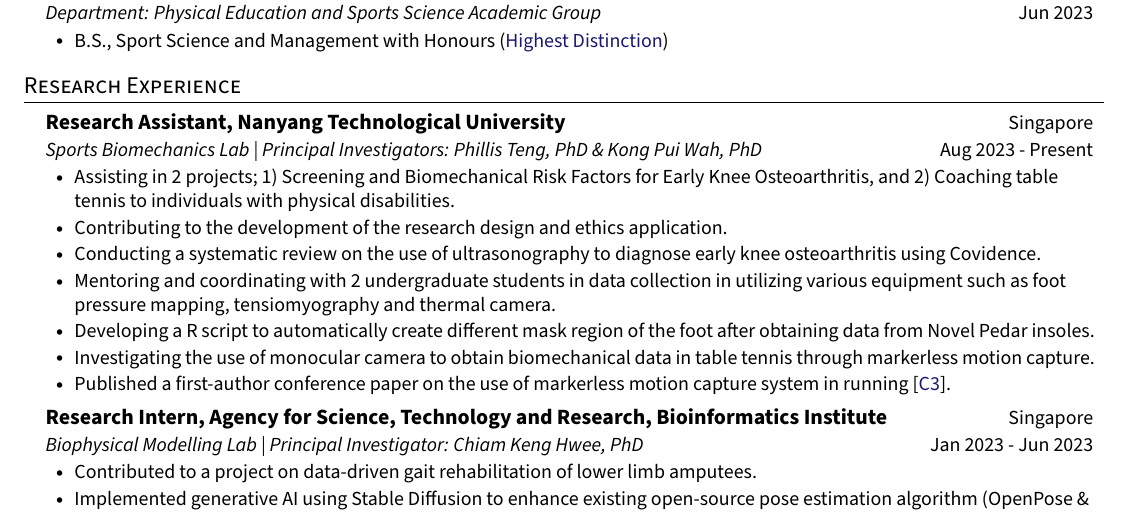
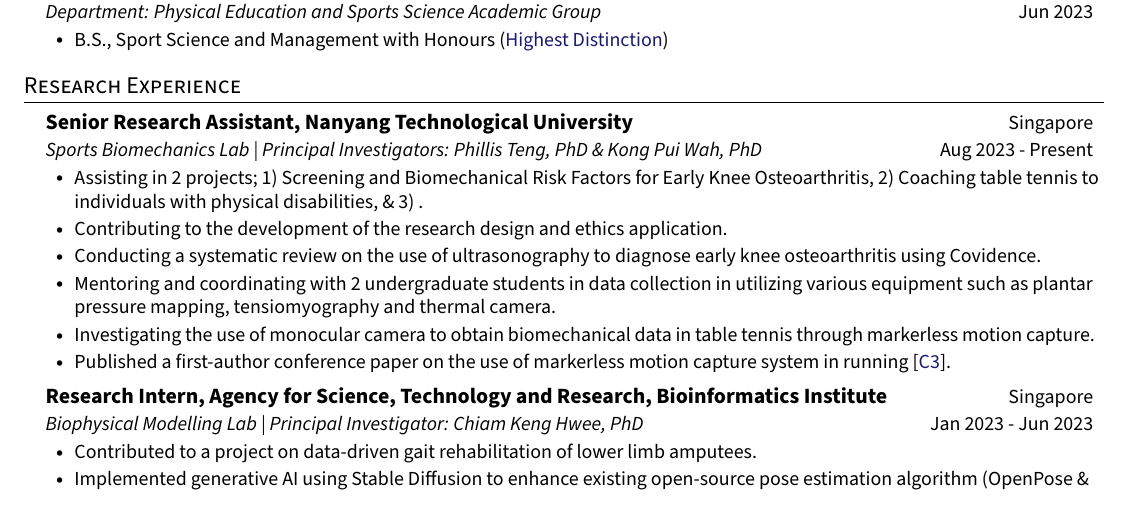
Before and after one commit to Shahril-Iskandar/personal-cv, a LaTeX document (main.tex, which reads mypreamble.sty, sections/research_experience.tex): part of page 1 of 3, cut so that both start at the same text. Compiled offline with pdfLaTeX.

Commit message:
update title

```diff
--- a/mypreamble.sty
+++ b/mypreamble.sty
@@ -64,7 +64,7 @@
 \addtolength{\textheight}{1.0in}
 
 \setlength{\headwidth}{\textwidth}
-\fancyfoot[R]{\textcolor{lightgray}{\fontsize{8}{10}\selectfont Updated: 2 Aug 2024}} % See if can make it lighter
+\fancyfoot[R]{\textcolor{lightgray}{\fontsize{8}{10}\selectfont Updated: 1 Dec 2024}} % See if can make it lighter
 \urlstyle{same}
 
 \raggedbottom
--- a/sections/research_experience.tex
+++ b/sections/research_experience.tex
@@ -6,15 +6,15 @@
   \resumeSubHeadingListStart
 
     \resumeSubheading
-      {Research Assistant, Nanyang Technological University}{Singapore}
+      {Senior Research Assistant, Nanyang Technological University}{Singapore}
       {Sports Biomechanics Lab | Principal Investigators: Phillis Teng, PhD \& Kong Pui Wah, PhD}{Aug 2023 - Present}
         \resumeItemListStart
-            \resumeItem{Assisting in 2 projects; 1) Screening and Biomechanical Risk Factors for Early Knee Osteoarthritis, and 2) Coaching table tennis to individuals with physical disabilities.}
+            \resumeItem{Assisting in 2 projects; 1) Screening and Biomechanical Risk Factors for Early Knee Osteoarthritis, 2) Coaching table tennis to individuals with physical disabilities, \& 3) .}
             \resumeItem{Contributing to the development of the research design and ethics application.}
-            % \resumeItem{The project aims to develop a novel screening method to identify biomechanical markers for recreational runners identified to be at risk of early knee osteoarthritis, }
+            % \resumeItem{The project aims to develop a novel screening method to identify biomechanical markers for recreational runners identified to be at risk of early knee osteoarthriti.s}
             \resumeItem{Conducting a systematic review on the use of ultrasonography to diagnose early knee osteoarthritis using Covidence.}
-            \resumeItem{Mentoring and coordinating with 2 undergraduate students in data collection in utilizing various equipment such as foot pressure mapping, tensiomyography and thermal camera.}
-            \resumeItem{Developing a R script to automatically create different mask region of the foot after obtaining data from Novel Pedar insoles.}
+            \resumeItem{Mentoring and coordinating with 2 undergraduate students in data collection in utilizing various equipment such as plantar pressure mapping, tensiomyography and thermal camera.}
+            % \resumeItem{Developing a R script to automatically create different mask region of the foot after obtaining data from Novel Pedar insoles.}
             % \resumeItem{Facilitating recruitment of participants and data analysis.}
             \resumeItem{Investigating the use of monocular camera to obtain biomechanical data in table tennis through markerless motion capture.}
             \resumeItem{Published a first-author conference paper on the use of markerless motion capture system in running [\textcolor{MidnightBlue}{C\ref{conference: isbs2024opencap}}].}
```
Also changed, not shown: main.pdf, 1 other file.
